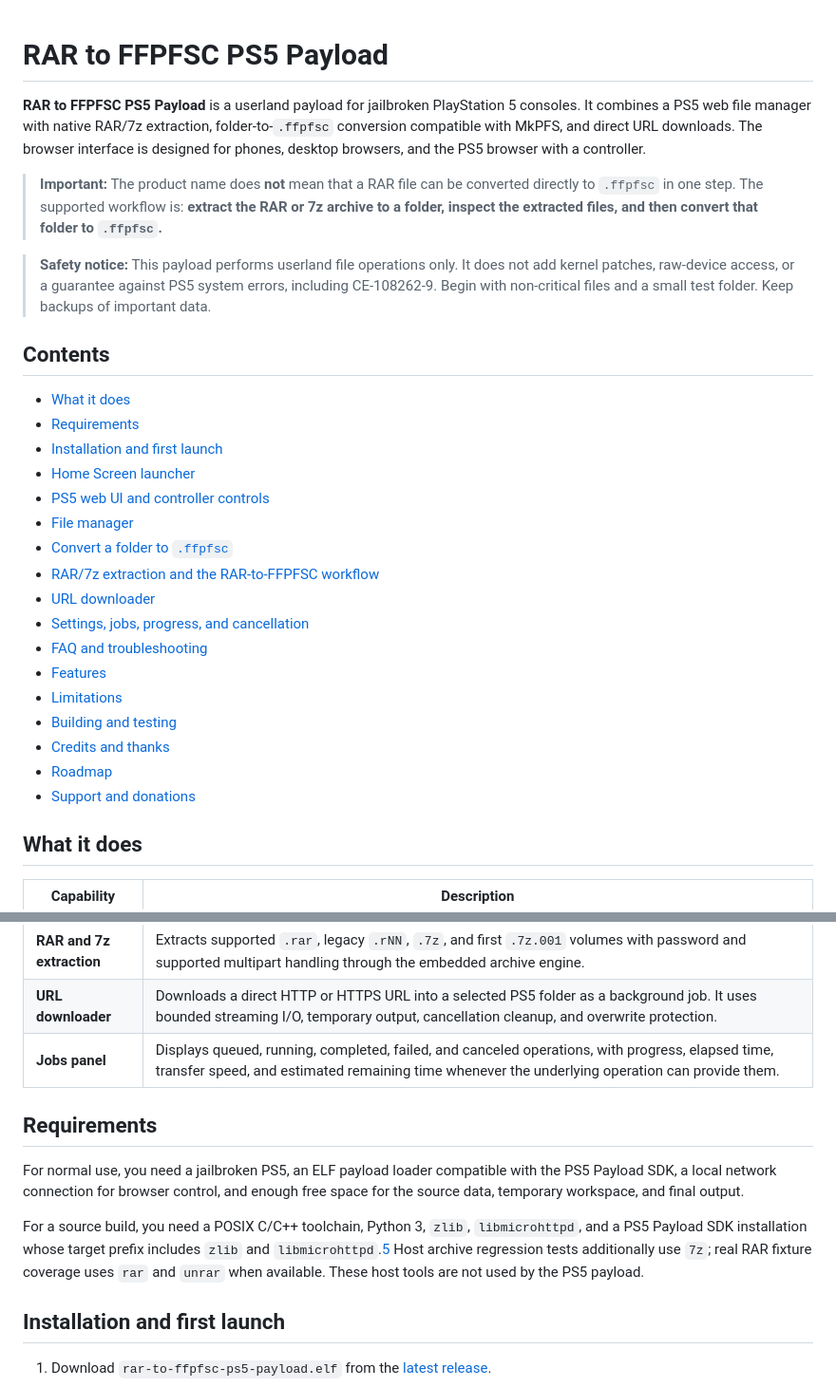
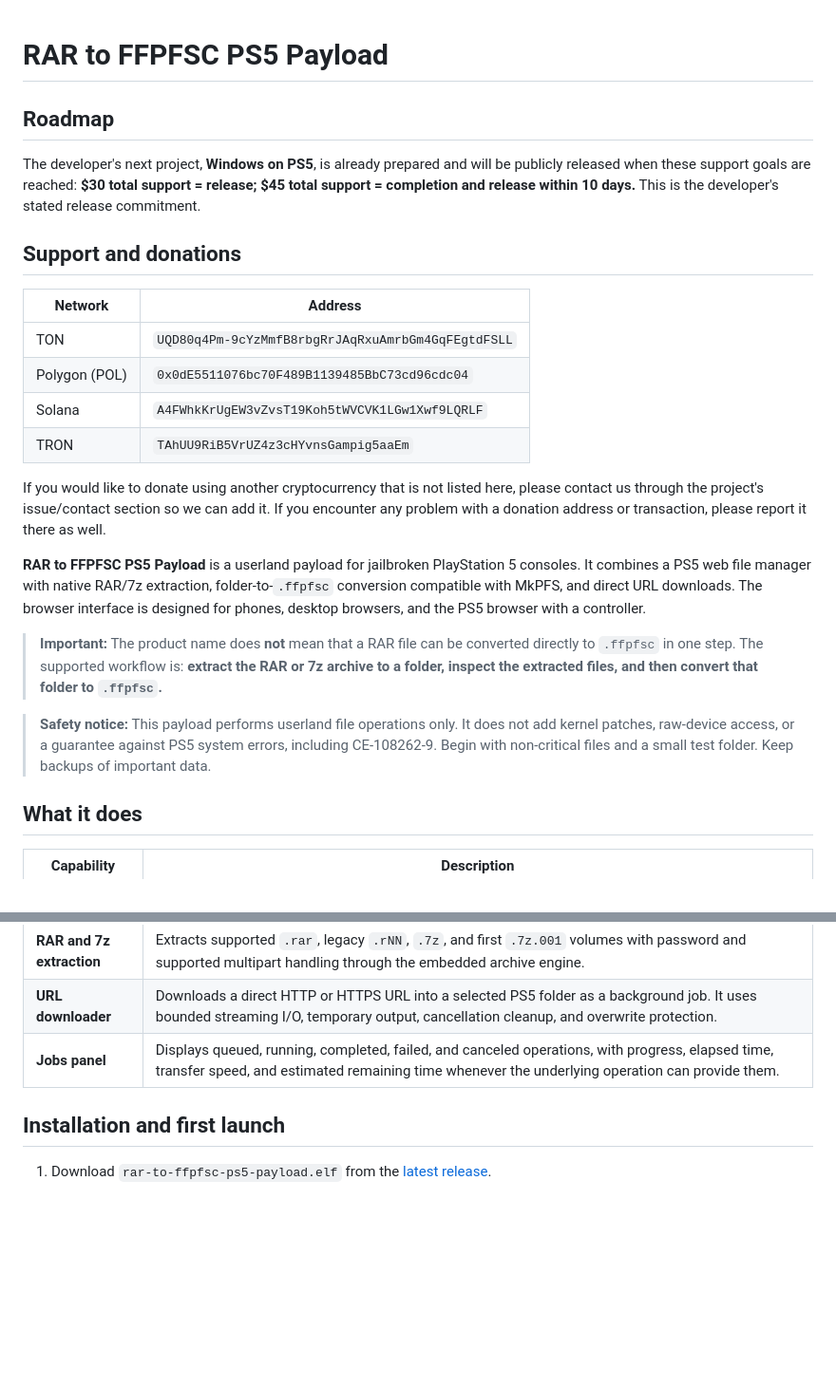
Before and after one commit to rynmrde/ps5-rar-to-ffpfsc-payload, a Markdown page: README.md, 2 parts joined by grey strips. Shown at 95% size. Drawn GitHub-style; blank space fills up the shorter version.

```diff
--- a/README.md
+++ b/README.md
@@ -1,30 +1,26 @@
 # RAR to FFPFSC PS5 Payload
+
+## Roadmap
+
+The developer's next project, **Windows on PS5**, is already prepared and will be publicly released when these support goals are reached: **$30 total support = release; $45 total support = completion and release within 10 days.** This is the developer's stated release commitment.
+
+## Support and donations
+
+| Network | Address |
+| --- | --- |
+| TON | `UQD80q4Pm-9cYzMmfB8rbgRrJAqRxuAmrbGm4GqFEgtdFSLL` |
+| Polygon (POL) | `0x0dE5511076bc70F489B1139485BbC73cd96cdc04` |
+| Solana | `A4FWhkKrUgEW3vZvsT19Koh5tWVCVK1LGw1Xwf9LQRLF` |
+| TRON | `TAhUU9RiB5VrUZ4z3cHYvnsGampig5aaEm` |
+
+If you would like to donate using another cryptocurrency that is not listed here, please contact us through the project's issue/contact section so we can add it. If you encounter any problem with a donation address or transaction, please report it there as well.
 
 **RAR to FFPFSC PS5 Payload** is a userland payload for jailbroken PlayStation 5 consoles. It combines a PS5 web file manager with native RAR/7z extraction, folder-to-`.ffpfsc` conversion compatible with MkPFS, and direct URL downloads. The browser interface is designed for phones, desktop browsers, and the PS5 browser with a controller.
 
 > **Important:** The product name does **not** mean that a RAR file can be converted directly to `.ffpfsc` in one step. The supported workflow is: **extract the RAR or 7z archive to a folder, inspect the extracted files, and then convert that folder to `.ffpfsc`.**
 
+
 > **Safety notice:** This payload performs userland file operations only. It does not add kernel patches, raw-device access, or a guarantee against PS5 system errors, including CE-108262-9. Begin with non-critical files and a small test folder. Keep backups of important data.
-
-## Contents
-
-- [What it does](#what-it-does)
-- [Requirements](#requirements)
-- [Installation and first launch](#installation-and-first-launch)
-- [Home Screen launcher](#home-screen-launcher)
-- [PS5 web UI and controller controls](#ps5-web-ui-and-controller-controls)
-- [File manager](#file-manager)
-- [Convert a folder to `.ffpfsc`](#convert-a-folder-to-ffpfsc)
-- [RAR/7z extraction and the RAR-to-FFPFSC workflow](#rar7z-extraction-and-the-rar-to-ffpfsc-workflow)
-- [URL downloader](#url-downloader)
-- [Settings, jobs, progress, and cancellation](#settings-jobs-progress-and-cancellation)
-- [FAQ and troubleshooting](#faq-and-troubleshooting)
-- [Features](#features)
-- [Limitations](#limitations)
-- [Building and testing](#building-and-testing)
-- [Credits and thanks](#credits-and-thanks)
-- [Roadmap](#roadmap)
-- [Support and donations](#support-and-donations)
 
 ## What it does
 
@@ -35,12 +31,6 @@
 | **RAR and 7z extraction** | Extracts supported `.rar`, legacy `.rNN`, `.7z`, and first `.7z.001` volumes with password and supported multipart handling through the embedded archive engine. |
 | **URL downloader** | Downloads a direct HTTP or HTTPS URL into a selected PS5 folder as a background job. It uses bounded streaming I/O, temporary output, cancellation cleanup, and overwrite protection. |
 | **Jobs panel** | Displays queued, running, completed, failed, and canceled operations, with progress, elapsed time, transfer speed, and estimated remaining time whenever the underlying operation can provide them. |
-
-## Requirements
-
-For normal use, you need a jailbroken PS5, an ELF payload loader compatible with the PS5 Payload SDK, a local network connection for browser control, and enough free space for the source data, temporary workspace, and final output.
-
-For a source build, you need a POSIX C/C++ toolchain, Python 3, `zlib`, `libmicrohttpd`, and a PS5 Payload SDK installation whose target prefix includes `zlib` and `libmicrohttpd`.[5] Host archive regression tests additionally use `7z`; real RAR fixture coverage uses `rar` and `unrar` when available. These host tools are not used by the PS5 payload.
 
 ## Installation and first launch
 
```
Also changed, not shown: other parts of README.md (+0 -61 lines).
